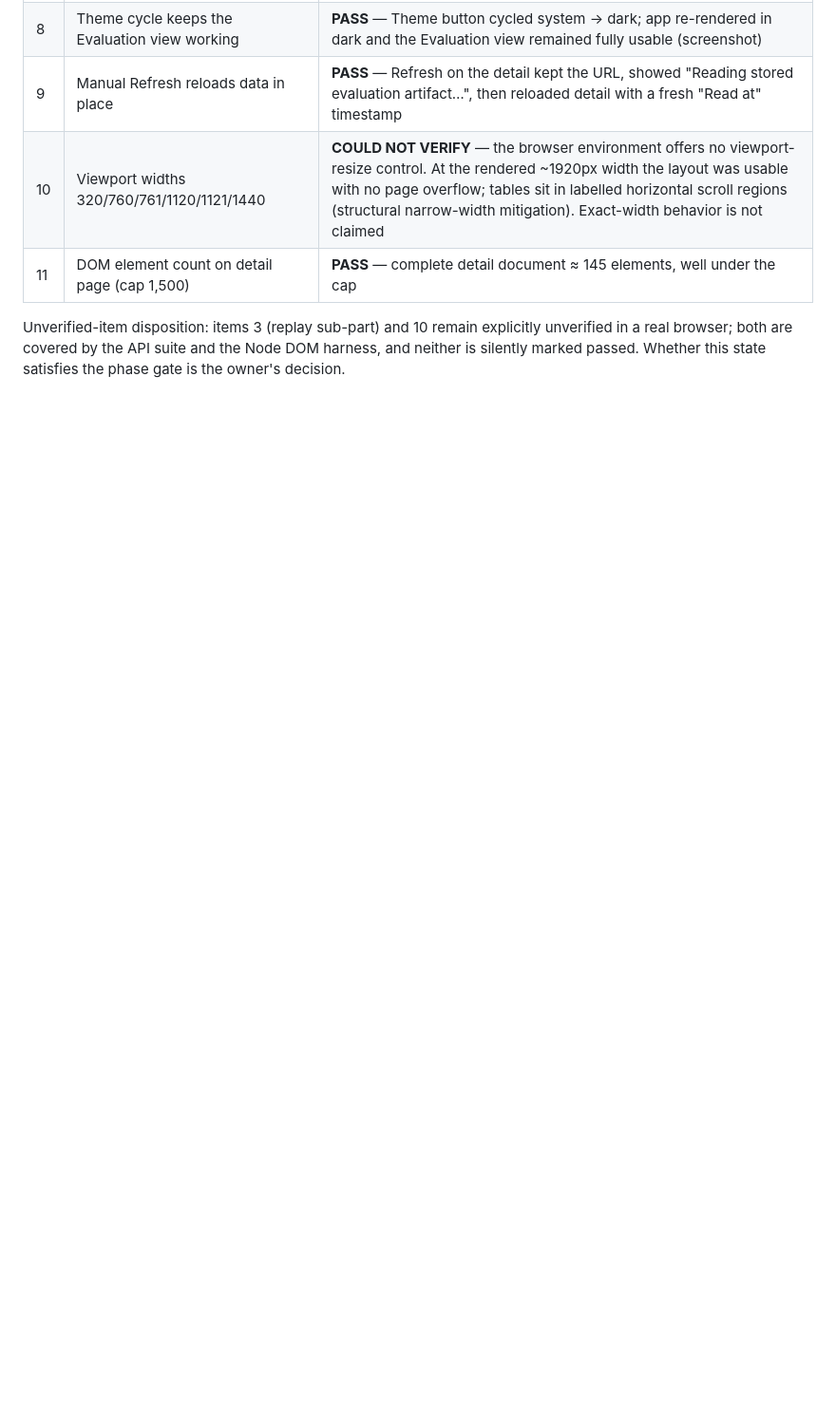
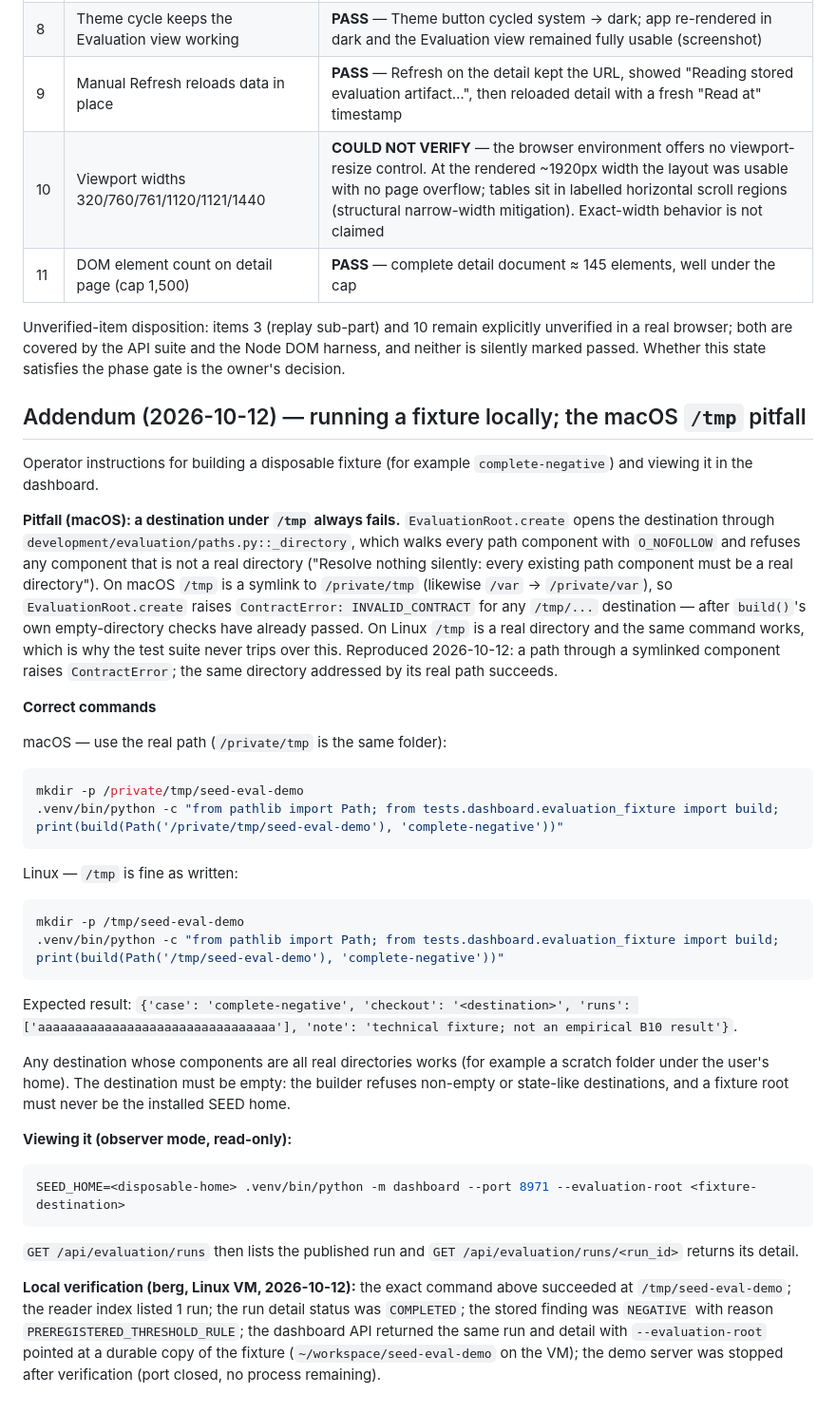
Before and after one commit to Jeruzael/SEED, a Markdown page: docs/evaluation/browser-verification.md, the part around the change. Shown at 95% size. Rendered like a GitHub page; blank space fills up the shorter version.

Commit message:
docs: document local fixture setup and the macOS /tmp symlink pitfall

````diff
--- a/docs/evaluation/browser-verification.md
+++ b/docs/evaluation/browser-verification.md
@@ -90,3 +90,66 @@ explicitly unverified in a real browser; both are covered by the API
 suite and the Node DOM harness, and neither is silently marked
 passed. Whether this state satisfies the phase gate is the owner's
 decision.
+
+## Addendum (2026-10-12) — running a fixture locally; the macOS `/tmp` pitfall
+
+Operator instructions for building a disposable fixture (for example
+`complete-negative`) and viewing it in the dashboard.
+
+**Pitfall (macOS): a destination under `/tmp` always fails.**
+`EvaluationRoot.create` opens the destination through
+`development/evaluation/paths.py::_directory`, which walks every
+path component with `O_NOFOLLOW` and refuses any component that is
+not a real directory ("Resolve nothing silently: every existing
+path component must be a real directory"). On macOS `/tmp` is a
+symlink to `/private/tmp` (likewise `/var` → `/private/var`), so
+`EvaluationRoot.create` raises `ContractError: INVALID_CONTRACT`
+for any `/tmp/...` destination — after `build()`'s own
+empty-directory checks have already passed. On Linux `/tmp` is a
+real directory and the same command works, which is why the test
+suite never trips over this. Reproduced 2026-10-12: a path through
+a symlinked component raises `ContractError`; the same directory
+addressed by its real path succeeds.
+
+**Correct commands**
+
+macOS — use the real path (`/private/tmp` is the same folder):
+
+```bash
+mkdir -p /private/tmp/seed-eval-demo
+.venv/bin/python -c "from pathlib import Path; from tests.dashboard.evaluation_fixture import build; print(build(Path('/private/tmp/seed-eval-demo'), 'complete-negative'))"
+```
+
+Linux — `/tmp` is fine as written:
+
+```bash
+mkdir -p /tmp/seed-eval-demo
+.venv/bin/python -c "from pathlib import Path; from tests.dashboard.evaluation_fixture import build; print(build(Path('/tmp/seed-eval-demo'), 'complete-negative'))"
+```
+
+Expected result:
+`{'case': 'complete-negative', 'checkout': '<destination>', 'runs': ['aaaaaaaaaaaaaaaaaaaaaaaaaaaaaaaa'], 'note': 'technical fixture; not an empirical B10 result'}`.
+
+Any destination whose components are all real directories works
+(for example a scratch folder under the user's home). The
+destination must be empty: the builder refuses non-empty or
+state-like destinations, and a fixture root must never be the
+installed SEED home.
+
+**Viewing it (observer mode, read-only):**
+
+```bash
+SEED_HOME=<disposable-home> .venv/bin/python -m dashboard --port 8971 --evaluation-root <fixture-destination>
+```
+
+`GET /api/evaluation/runs` then lists the published run and
+`GET /api/evaluation/runs/<run_id>` returns its detail.
+
+**Local verification (berg, Linux VM, 2026-10-12):** the exact
+command above succeeded at `/tmp/seed-eval-demo`; the reader index
+listed 1 run; the run detail status was `COMPLETED`; the stored
+finding was `NEGATIVE` with reason `PREREGISTERED_THRESHOLD_RULE`;
+the dashboard API returned the same run and detail with
+`--evaluation-root` pointed at a durable copy of the fixture
+(`~/workspace/seed-eval-demo` on the VM); the demo server was
+stopped after verification (port closed, no process remaining).
````
